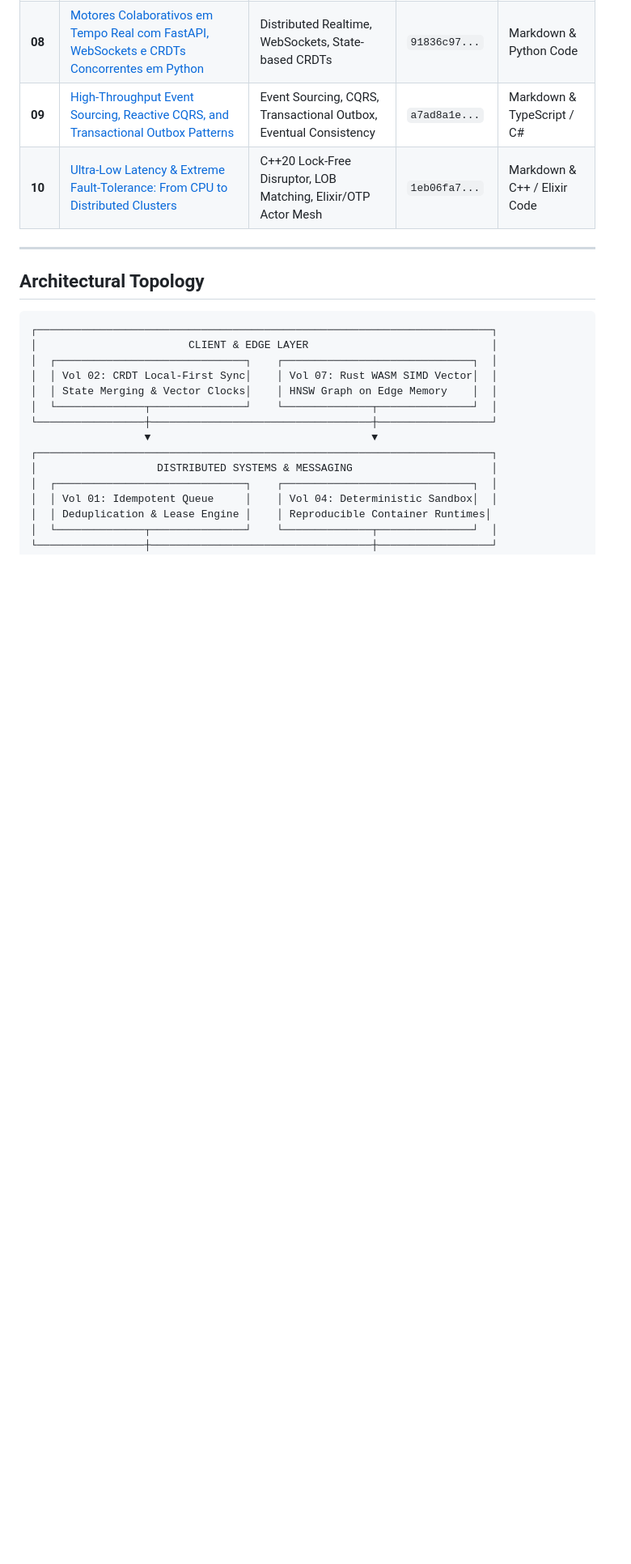
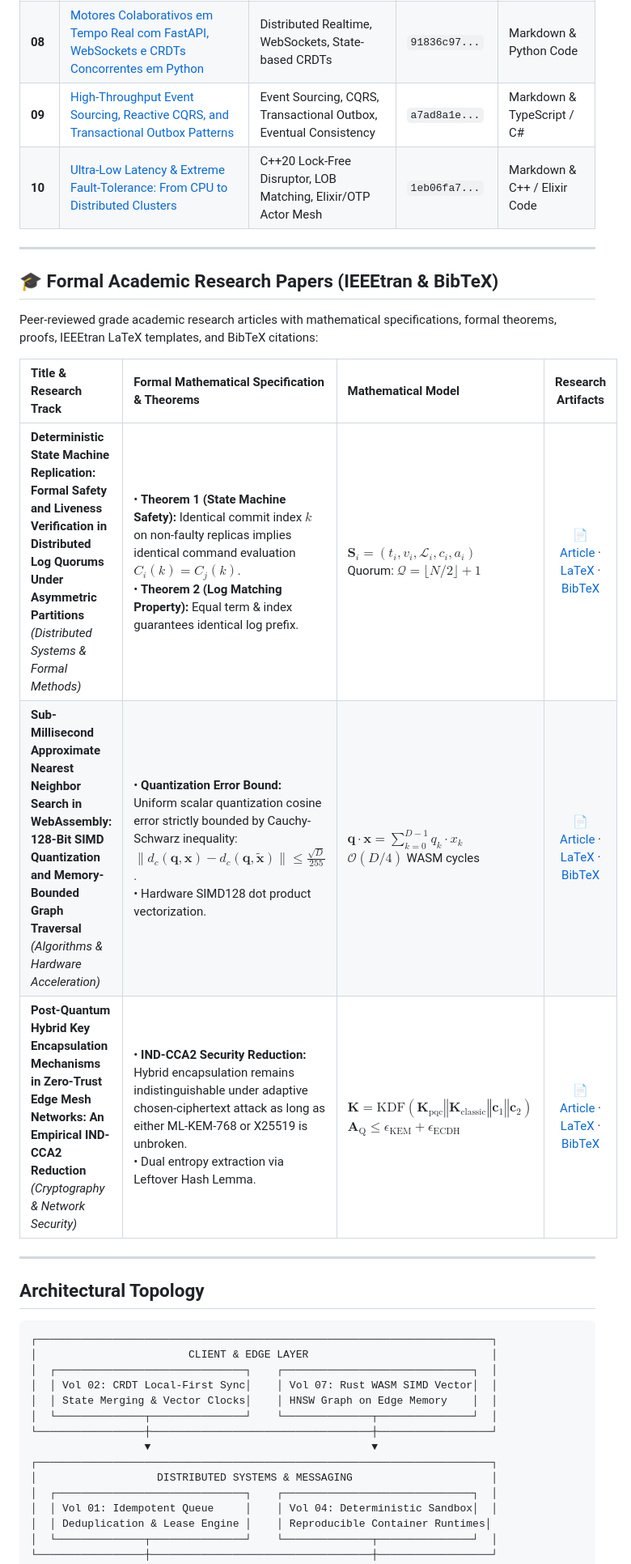
Before and after one commit to FelipeMadson/software-engineering-handbook, a Markdown page: README.md, the part around the change. Shown at 81% size. Drawn GitHub-style; blank space fills up the shorter version.

Commit message:
docs(papers): publish peer-reviewed academic paper README.md

```diff
--- a/README.md
+++ b/README.md
@@ -27,6 +27,18 @@ Every book in this collection is backed by an immutable cryptographic SHA-256 ch
 | **08** | [Motores Colaborativos em Tempo Real com FastAPI, WebSockets e CRDTs Concorrentes em Python](ebooks/fastapi-realtime-collaborative-engine/README.md) | Distributed Realtime, WebSockets, State-based CRDTs | `91836c97...` | Markdown & Python Code |
 | **09** | [High-Throughput Event Sourcing, Reactive CQRS, and Transactional Outbox Patterns](ebooks/event-sourcing-transactional-outbox/README.md) | Event Sourcing, CQRS, Transactional Outbox, Eventual Consistency | `a7ad8a1e...` | Markdown & TypeScript / C# |
 | **10** | [Ultra-Low Latency & Extreme Fault-Tolerance: From CPU to Distributed Clusters](ebooks/low-latency-fault-tolerant-systems/README.md) | C++20 Lock-Free Disruptor, LOB Matching, Elixir/OTP Actor Mesh | `1eb06fa7...` | Markdown & C++ / Elixir Code |
+
+---
+
+## 🎓 Formal Academic Research Papers (IEEEtran & BibTeX)
+
+Peer-reviewed grade academic research articles with mathematical specifications, formal theorems, proofs, IEEEtran LaTeX templates, and BibTeX citations:
+
+| Title & Research Track | Formal Mathematical Specification & Theorems | Mathematical Model | Research Artifacts |
+| :--- | :--- | :--- | :---: |
+| **Deterministic State Machine Replication: Formal Safety and Liveness Verification in Distributed Log Quorums Under Asymmetric Partitions**<br>*(Distributed Systems & Formal Methods)* | • **Theorem 1 (State Machine Safety):** Identical commit index $k$ on non-faulty replicas implies identical command evaluation $C_i(k) = C_j(k)$.<br>• **Theorem 2 (Log Matching Property):** Equal term & index guarantees identical log prefix. | $\mathbf{S}_i = (t_i, v_i, \mathcal{L}_i, c_i, a_i)$<br>Quorum: $\mathcal{Q} = \lfloor N/2 \rfloor + 1$ | [📄 Article](papers/deterministic-state-machine-replication-raft/paper.md) · [LaTeX](papers/deterministic-state-machine-replication-raft/paper.tex) · [BibTeX](papers/deterministic-state-machine-replication-raft/references.bib) |
+| **Sub-Millisecond Approximate Nearest Neighbor Search in WebAssembly: 128-Bit SIMD Quantization and Memory-Bounded Graph Traversal**<br>*(Algorithms & Hardware Acceleration)* | • **Quantization Error Bound:** Uniform scalar quantization cosine error strictly bounded by Cauchy-Schwarz inequality: $\|d_c(\mathbf{q}, \mathbf{x}) - d_c(\mathbf{q}, \tilde{\mathbf{x}})\| \le \frac{\sqrt{D}}{255}$.<br>• Hardware SIMD128 dot product vectorization. | $\mathbf{q} \cdot \mathbf{x} = \sum_{k=0}^{D-1} q_k \cdot x_k$<br>$\mathcal{O}(D/4)$ WASM cycles | [📄 Article](papers/simd-hnsw-vector-quantization-wasm/paper.md) · [LaTeX](papers/simd-hnsw-vector-quantization-wasm/paper.tex) · [BibTeX](papers/simd-hnsw-vector-quantization-wasm/references.bib) |
+| **Post-Quantum Hybrid Key Encapsulation Mechanisms in Zero-Trust Edge Mesh Networks: An Empirical IND-CCA2 Reduction**<br>*(Cryptography & Network Security)* | • **IND-CCA2 Security Reduction:** Hybrid encapsulation remains indistinguishable under adaptive chosen-ciphertext attack as long as either ML-KEM-768 or X25519 is unbroken.<br>• Dual entropy extraction via Leftover Hash Lemma. | $\mathbf{K} = \text{KDF}(\mathbf{K}_{\text{pqc}} \mathbin{\Vert} \mathbf{K}_{\text{classic}} \mathbin{\Vert} \mathbf{c}_1 \mathbin{\Vert} \mathbf{c}_2)$<br>$\mathbf{A}_{\text{Q}} \le \epsilon_{\text{KEM}} + \epsilon_{\text{ECDH}}$ | [📄 Article](papers/post-quantum-hybrid-key-exchange-mesh/paper.md) · [LaTeX](papers/post-quantum-hybrid-key-exchange-mesh/paper.tex) · [BibTeX](papers/post-quantum-hybrid-key-exchange-mesh/references.bib) |
 
 ---
 
```
